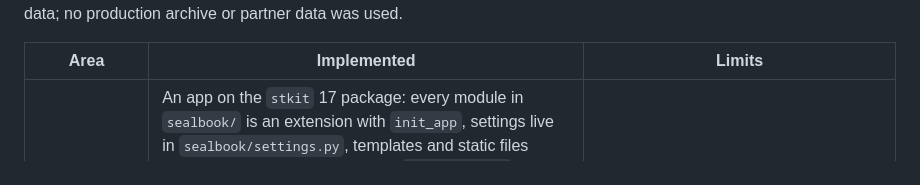
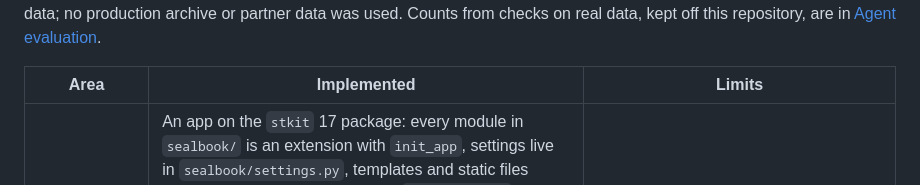
Before and after one commit to level09/sealbook, a Markdown page: docs/status.md, the part around one of its changes. Rendered like a GitHub page.

```diff
--- a/docs/status.md
+++ b/docs/status.md
@@ -4,5 +4,6 @@ Updated 2026-10-25. What Sealbook does today and its known limits. Every
 measurement here was taken on synthetic data; no production archive or partner
-data was used.
+data was used. Counts from checks on real data, kept off this repository, are in
+[Agent evaluation](agent-eval.md).
 
 | Area | Implemented | Limits |
 | --- | --- | --- |
```
Also changed, not shown: other parts of docs/status.md (+2 -2 lines).
